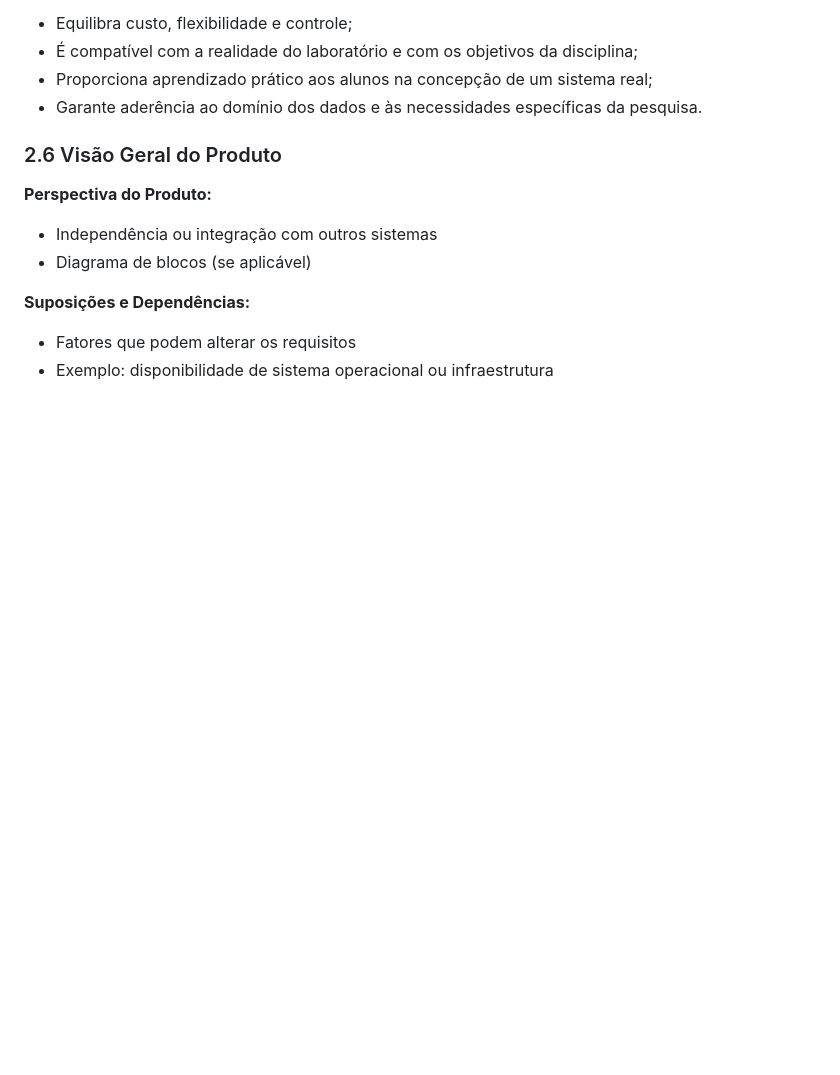
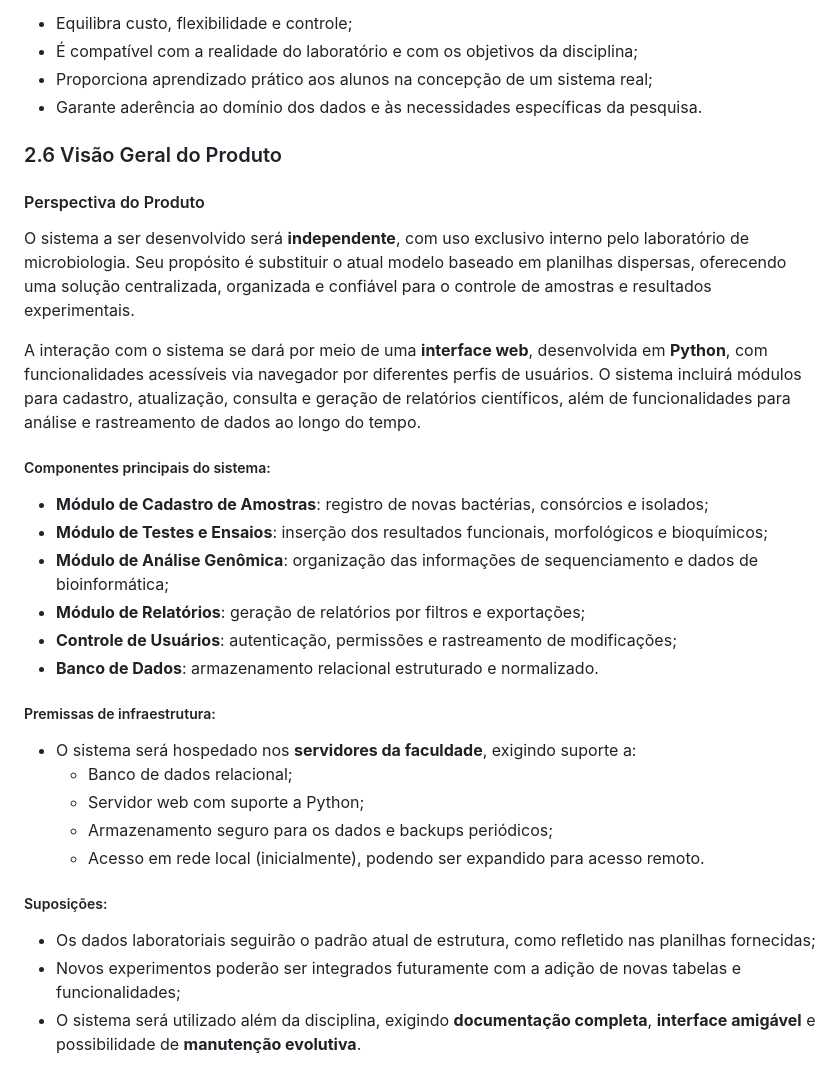
Before and after one commit to DougFelipe/banco_bacterias, a Markdown page: README.md, the part around one of its changes. Drawn GitHub-style; blank space fills up the shorter version.

```diff
--- a/README.md
+++ b/README.md
@@ -340,10 +340,34 @@ Após análise das alternativas, optou-se pelo **desenvolvimento de um sistema l
 
 ### 2.6 Visão Geral do Produto
 
-**Perspectiva do Produto:**
-- Independência ou integração com outros sistemas
-- Diagrama de blocos (se aplicável)
+####  Perspectiva do Produto
 
-**Suposições e Dependências:**
-- Fatores que podem alterar os requisitos
-- Exemplo: disponibilidade de sistema operacional ou infraestrutura
+O sistema a ser desenvolvido será **independente**, com uso exclusivo interno pelo laboratório de microbiologia. Seu propósito é substituir o atual modelo baseado em planilhas dispersas, oferecendo uma solução centralizada, organizada e confiável para o controle de amostras e resultados experimentais.
+
+A interação com o sistema se dará por meio de uma **interface web**, desenvolvida em **Python**, com funcionalidades acessíveis via navegador por diferentes perfis de usuários. O sistema incluirá módulos para cadastro, atualização, consulta e geração de relatórios científicos, além de funcionalidades para análise e rastreamento de dados ao longo do tempo.
+
+##### Componentes principais do sistema:
+
+- **Módulo de Cadastro de Amostras**: registro de novas bactérias, consórcios e isolados;
+- **Módulo de Testes e Ensaios**: inserção dos resultados funcionais, morfológicos e bioquímicos;
+- **Módulo de Análise Genômica**: organização das informações de sequenciamento e dados de bioinformática;
+- **Módulo de Relatórios**: geração de relatórios por filtros e exportações;
+- **Controle de Usuários**: autenticação, permissões e rastreamento de modificações;
+- **Banco de Dados**: armazenamento relacional estruturado e normalizado.
+
+##### Premissas de infraestrutura:
+
+- O sistema será hospedado nos **servidores da faculdade**, exigindo suporte a:
+  - Banco de dados relacional;
+  - Servidor web com suporte a Python;
+  - Armazenamento seguro para os dados e backups periódicos;
+  - Acesso em rede local (inicialmente), podendo ser expandido para acesso remoto.
+
+##### Suposições:
+
+- Os dados laboratoriais seguirão o padrão atual de estrutura, como refletido nas planilhas fornecidas;
+- Novos experimentos poderão ser integrados futuramente com a adição de novas tabelas e funcionalidades;
+- O sistema será utilizado além da disciplina, exigindo **documentação completa**, **interface amigável** e possibilidade de **manutenção evolutiva**.
+
+
+
```
Also changed, not shown: other parts of README.md (+35 -1 lines).
